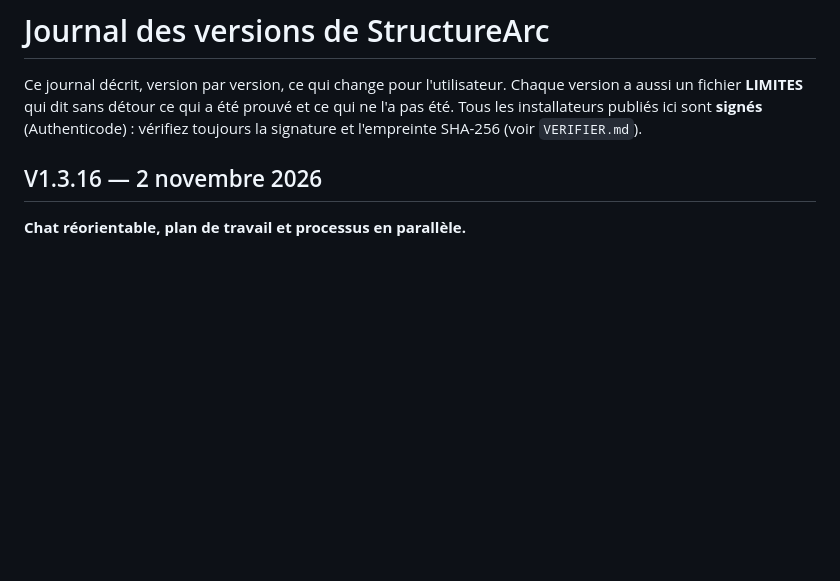
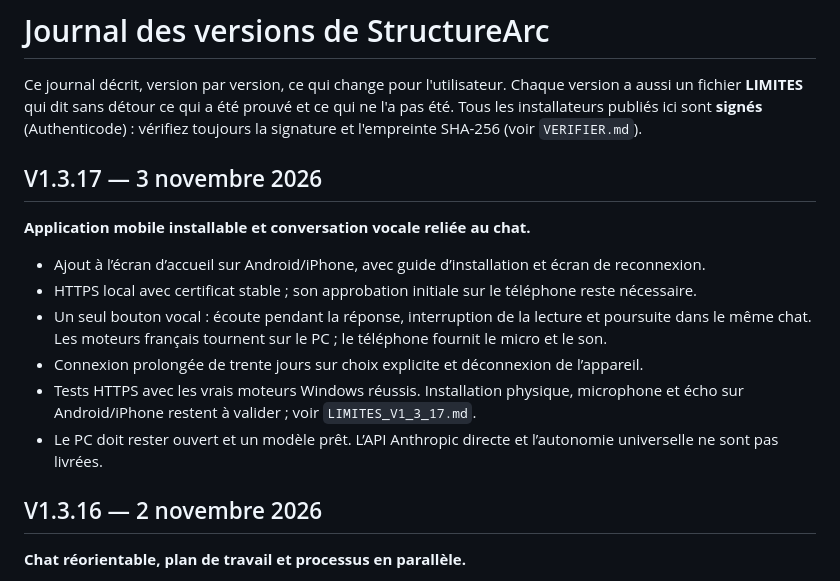
Before and after one commit to liberty24000/structurearc-public, a Markdown page: CHANGELOG.md, the part around the change. Rendered like a GitHub page; blank space fills up the shorter version.

```diff
--- a/CHANGELOG.md
+++ b/CHANGELOG.md
@@ -1,6 +1,15 @@
 # Journal des versions de StructureArc
 
 Ce journal décrit, version par version, ce qui change pour l'utilisateur. Chaque version a aussi un fichier **LIMITES** qui dit sans détour ce qui a été prouvé et ce qui ne l'a pas été. Tous les installateurs publiés ici sont **signés** (Authenticode) : vérifiez toujours la signature et l'empreinte SHA-256 (voir `VERIFIER.md`).
+
+## V1.3.17 — 3 novembre 2026
+**Application mobile installable et conversation vocale reliée au chat.**
+- Ajout à l’écran d’accueil sur Android/iPhone, avec guide d’installation et écran de reconnexion.
+- HTTPS local avec certificat stable ; son approbation initiale sur le téléphone reste nécessaire.
+- Un seul bouton vocal : écoute pendant la réponse, interruption de la lecture et poursuite dans le même chat. Les moteurs français tournent sur le PC ; le téléphone fournit le micro et le son.
+- Connexion prolongée de trente jours sur choix explicite et déconnexion de l’appareil.
+- Tests HTTPS avec les vrais moteurs Windows réussis. Installation physique, microphone et écho sur Android/iPhone restent à valider ; voir `LIMITES_V1_3_17.md`.
+- Le PC doit rester ouvert et un modèle prêt. L’API Anthropic directe et l’autonomie universelle ne sont pas livrées.
 
 ## V1.3.16 — 2 novembre 2026
 **Chat réorientable, plan de travail et processus en parallèle.**
```
Also changed, not shown: README.md (+13 -2 lines), VERIFIER.md (+2 -2 lines), versions/v1.3.15/LIMITES_V1_3_15.md (added, +33 -0 lines), versions/v1.3.15/LISEZMOI_V1_3_15.md (added, +31 -0 lines), versions/v1.3.17/LIMITES_V1_3_17.md (added, +25 -0 lines), versions/v1.3.17/LISEZMOI_V1_3_17.md (added, +31 -0 lines), assets/screenshots/accueil.png (added), assets/screenshots/architecture.png (added), assets/screenshots/autorisations.png (added), assets/screenshots/chat-clair.png (added), assets/screenshots/chat-sombre.png (added), assets/screenshots/ia-locale.png (added), 4 other files.
